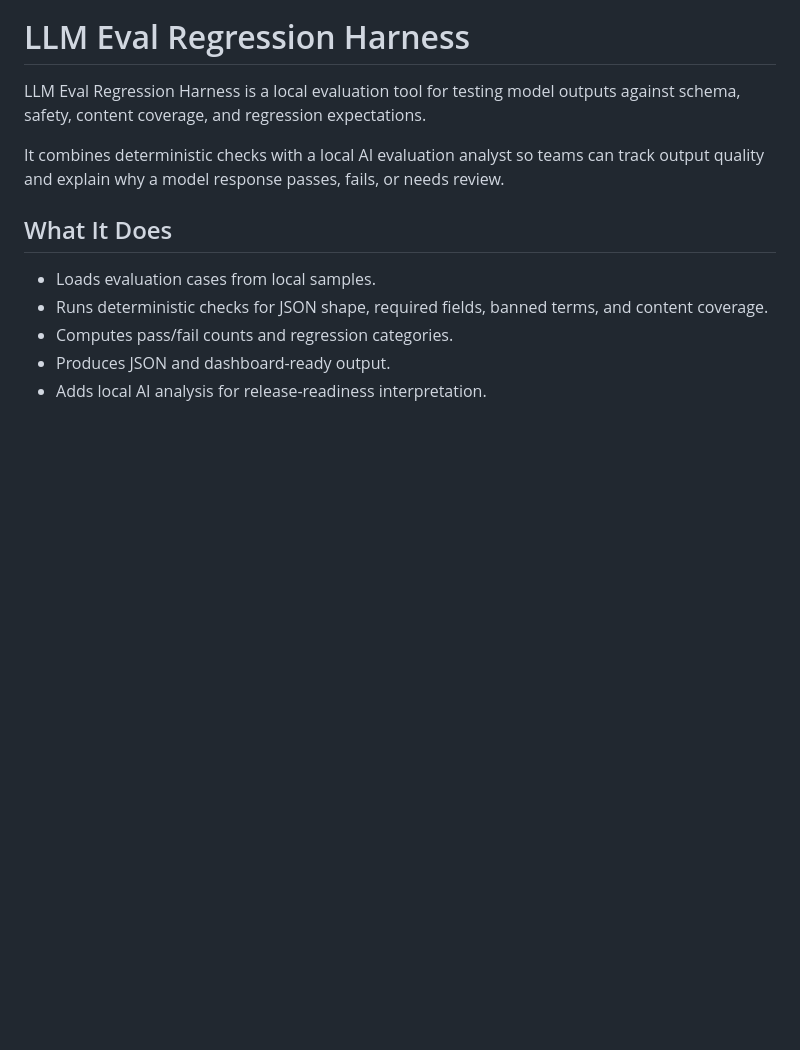
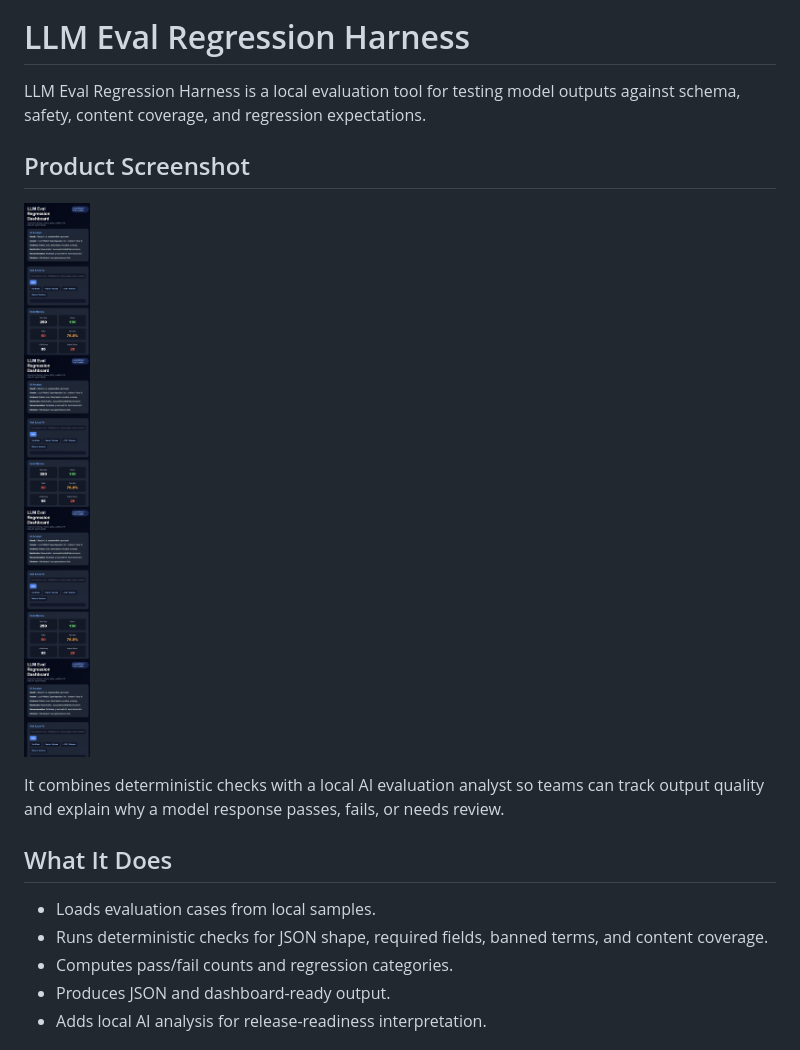
Before and after one commit to vduong421/llm-eval-regression-harness, a Markdown page: README.md, the part around the change. GitHub-like rendering; pictures changed too: assets/product-screenshot.png (added); blank space fills up the shorter version.

Commit message:
Add product screenshot to README

```diff
--- a/README.md
+++ b/README.md
@@ -1,6 +1,10 @@
 # LLM Eval Regression Harness
 
 LLM Eval Regression Harness is a local evaluation tool for testing model outputs against schema, safety, content coverage, and regression expectations.
+
+## Product Screenshot
+
+![Product screenshot](assets/product-screenshot.png)
 
 It combines deterministic checks with a local AI evaluation analyst so teams can track output quality and explain why a model response passes, fails, or needs review.
 
```
